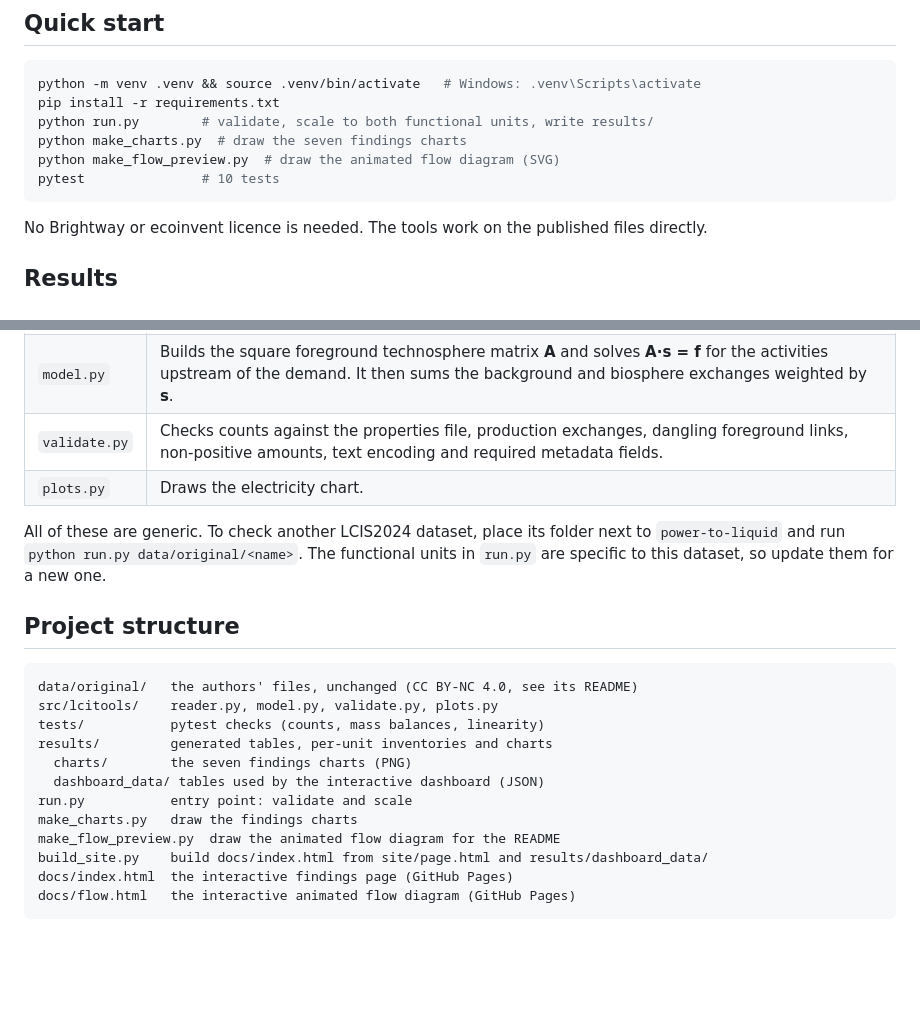
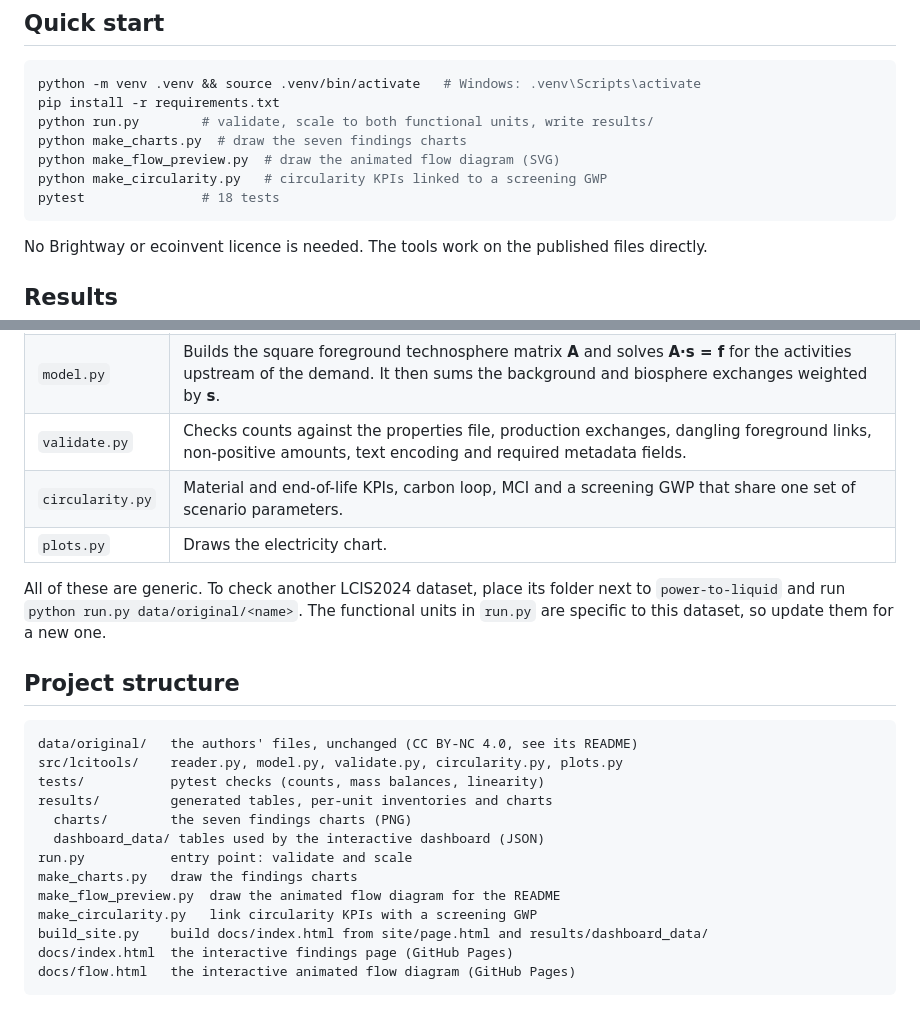
Before and after one commit to malleshkomal/ptl-lci-explorer, a Markdown page: README.md, 2 parts joined by grey strips. Drawn GitHub-style; blank space fills up the shorter version.

````diff
--- a/README.md
+++ b/README.md
@@ -30,7 +30,8 @@ pip install -r requirements.txt
 python run.py        # validate, scale to both functional units, write results/
 python make_charts.py  # draw the seven findings charts
 python make_flow_preview.py  # draw the animated flow diagram (SVG)
-pytest               # 10 tests
+python make_circularity.py   # circularity KPIs linked to a screening GWP
+pytest               # 18 tests
 ```
 
 No Brightway or ecoinvent licence is needed. The tools work on the published files directly.
@@ -104,6 +131,7 @@ The tables behind the interactive findings dashboard are in `results/dashboard_d
 | `reader.py` | Parses the Brightway CSV export, where each activity block can have a different exchange header. Also reads the properties file and the LCIS2024 metadata sheet. |
 | `model.py` | Builds the square foreground technosphere matrix **A** and solves **A·s = f** for the activities upstream of the demand. It then sums the background and biosphere exchanges weighted by **s**. |
 | `validate.py` | Checks counts against the properties file, production exchanges, dangling foreground links, non-positive amounts, text encoding and required metadata fields. |
+| `circularity.py` | Material and end-of-life KPIs, carbon loop, MCI and a screening GWP that share one set of scenario parameters. |
 | `plots.py` | Draws the electricity chart. |
 
 All of these are generic. To check another LCIS2024 dataset, place its folder next to `power-to-liquid` and run `python run.py data/original/<name>`. The functional units in `run.py` are specific to this dataset, so update them for a new one.
@@ -112,7 +140,7 @@ All of these are generic. To check another LCIS2024 dataset, place its folder ne
 
 ```
 data/original/   the authors' files, unchanged (CC BY-NC 4.0, see its README)
-src/lcitools/    reader.py, model.py, validate.py, plots.py
+src/lcitools/    reader.py, model.py, validate.py, circularity.py, plots.py
 tests/           pytest checks (counts, mass balances, linearity)
 results/         generated tables, per-unit inventories and charts
   charts/        the seven findings charts (PNG)
@@ -120,6 +148,7 @@ results/         generated tables, per-unit inventories and charts
 run.py           entry point: validate and scale
 make_charts.py   draw the findings charts
 make_flow_preview.py  draw the animated flow diagram for the README
+make_circularity.py   link circularity KPIs with a screening GWP
 build_site.py    build docs/index.html from site/page.html and results/dashboard_data/
 docs/index.html  the interactive findings page (GitHub Pages)
 docs/flow.html   the interactive animated flow diagram (GitHub Pages)
````
Also changed, not shown: other parts of README.md (+26 -0 lines), results/charts/09_circularity_vs_gwp.png (added), 7 other files.
